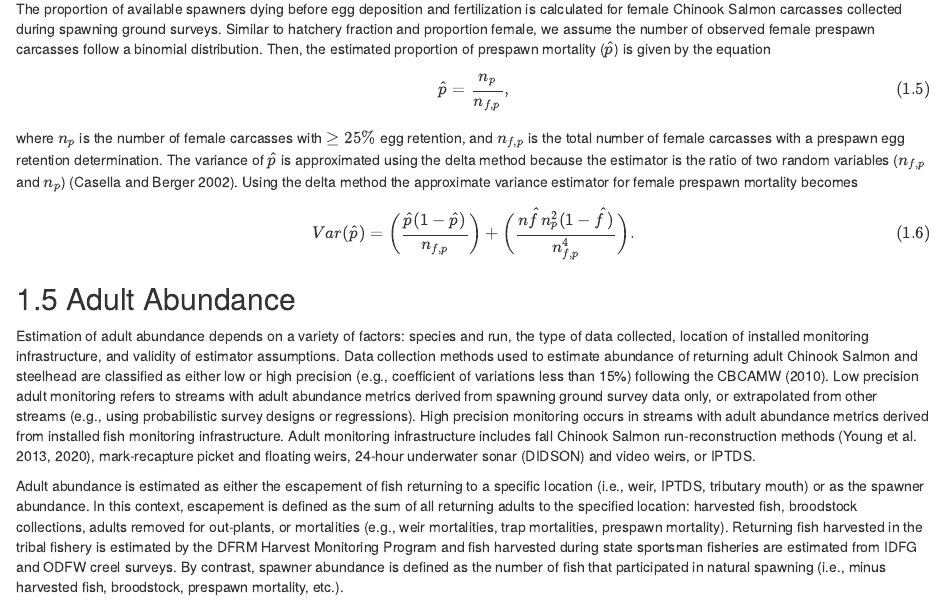
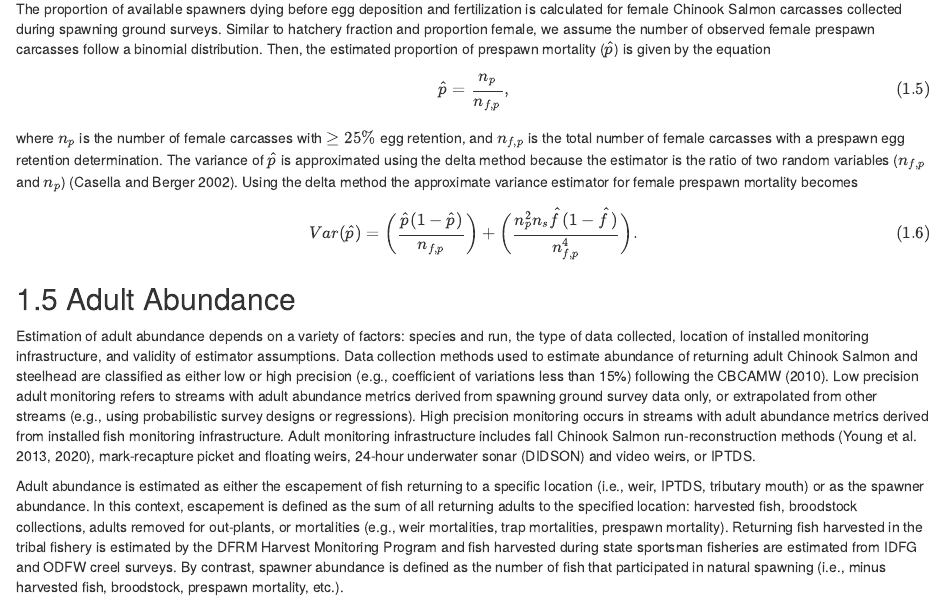
Before and after one commit to ryankinzer/NPT_Standardized_Methods, an R Markdown document (02-adult.Rmd): the page in a window 1100 px wide, from 1480 px down. Rendered offline with R 4.5, knitr and Pandoc, with nearby package versions; drawn as R Markdown's standard HTML page in place of the format the file asks for.

Commit message:
fixed subscript on variance psm term

```diff
--- a/02-adult.Rmd
+++ b/02-adult.Rmd
@@ -65,7 +65,7 @@ The proportion of available spawners dying before egg deposition and fertilizati
 where $n_p$ is the number of female carcasses with $\ge 25 \%$ egg retention, and $n_{f,p}$ is the total number of female carcasses with a prespawn egg retention determination. The variance of $\hat{p}$ is approximated using the delta method because the estimator is the ratio of two random variables ($n_{f,p}$ and $n_p$) [@casella2002statistical]. Using the delta method the approximate variance estimator for female prespawn mortality becomes
 
 \begin{equation}
-Var(\hat{p}) = \bigg(\frac{\hat{p}(1-\hat{p})}{n_{f,p}}\bigg) + \bigg(\frac{n\hat{f}n_p^2(1-\hat{f})}{n_{f,p}^4}\bigg).
+Var(\hat{p}) = \bigg(\frac{\hat{p}(1-\hat{p})}{n_{f,p}}\bigg) + \bigg(\frac{n_p^2 n_s\hat{f}(1-\hat{f})}{n_{f,p}^4}\bigg).
 (\#eq:var-prespawn)
 \end{equation}
 
```
Also changed, not shown: index.Rmd (+1 -1 lines), docs/02-adult.md, docs/index.md, docs/search_index.json, 6 other files.
